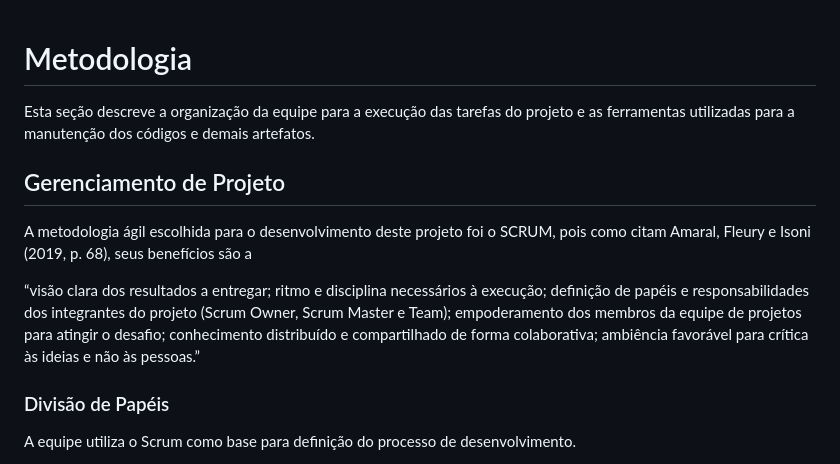
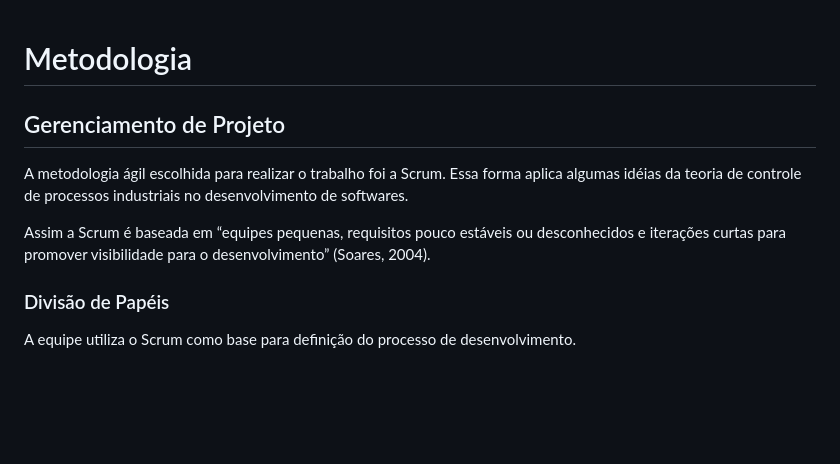
Before and after one commit to ICEI-PUC-Minas-PMV-ADS/T4-Group2-Uniao_contra_a_fome, a Markdown page: documentos/03-Metodologia.md, the part around the change. GitHub-like rendering; blank space fills up the shorter version.

```diff
--- a/documentos/03-Metodologia.md
+++ b/documentos/03-Metodologia.md
@@ -1,13 +1,12 @@
 
 # Metodologia
 
-Esta seção descreve a organização da equipe para a execução das tarefas do projeto e as ferramentas utilizadas para a manutenção dos códigos e demais artefatos.
 
 
 ## Gerenciamento de Projeto
-A metodologia ágil escolhida para o desenvolvimento deste projeto foi o SCRUM, pois como citam Amaral, Fleury e Isoni (2019, p. 68), seus benefícios são a
+A metodologia ágil escolhida para realizar o trabalho foi a Scrum. Essa forma aplica algumas idéias da teoria de controle de processos industriais no desenvolvimento de softwares.
 
-“visão clara dos resultados a entregar; ritmo e disciplina necessários à execução; definição de papéis e responsabilidades dos integrantes do projeto (Scrum Owner, Scrum Master e Team); empoderamento dos membros da equipe de projetos para atingir o desafio; conhecimento distribuído e compartilhado de forma colaborativa; ambiência favorável para crítica às ideias e não às pessoas.”
+Assim a Scrum é baseada em “equipes pequenas, requisitos pouco estáveis ou desconhecidos e iterações curtas para promover visibilidade para o desenvolvimento” (Soares, 2004).
 
 ### Divisão de Papéis
 
```
